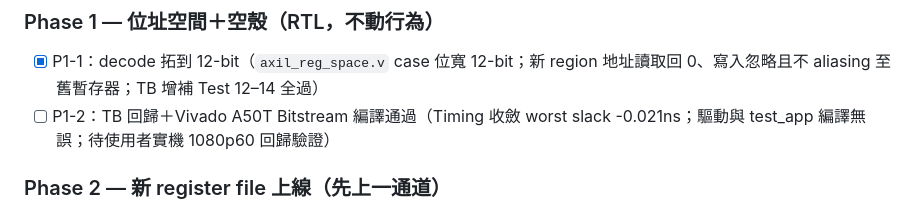
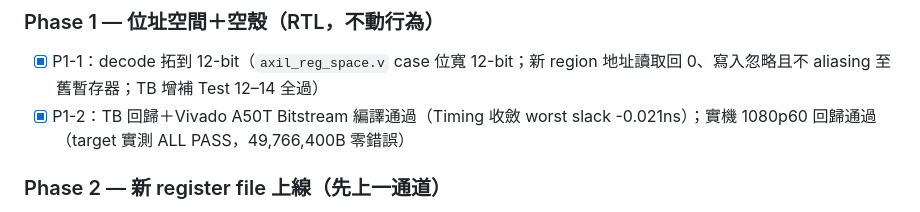
Before and after one commit to zzlee/qpcie, a Markdown page: wiki/Register-Map-Migration-Plan.md, the part around the change. Rendered like a GitHub page.

Commit message:
docs: mark Phase 1 fully verified and complete on target hardware

```diff
--- a/wiki/Register-Map-Migration-Plan.md
+++ b/wiki/Register-Map-Migration-Plan.md
@@ -13,7 +13,7 @@
 
 ### Phase 1 — 位址空間＋空殼（RTL，不動行為）
 - [x] P1-1：decode 拓到 12-bit（`axil_reg_space.v` case 位寬 12-bit；新 region 地址讀取回 0、寫入忽略且不 aliasing 至舊暫存器；TB 增補 Test 12–14 全過）
-- [ ] P1-2：TB 回歸＋Vivado A50T Bitstream 編譯通過（Timing 收斂 worst slack -0.021ns；驅動與 test_app 編譯無誤；待使用者實機 1080p60 回歸驗證）
+- [x] P1-2：TB 回歸＋Vivado A50T Bitstream 編譯通過（Timing 收斂 worst slack -0.021ns）；實機 1080p60 回歸通過（target 實測 ALL PASS，49,766,400B 零錯誤）
 
 ### Phase 2 — 新 register file 上線（先上一通道）
 - [ ] P2-1：GLOBAL＋VIDEO CH0＋AUDIO DEV0＋DEBUG 四區（其餘通道暫留）
```
